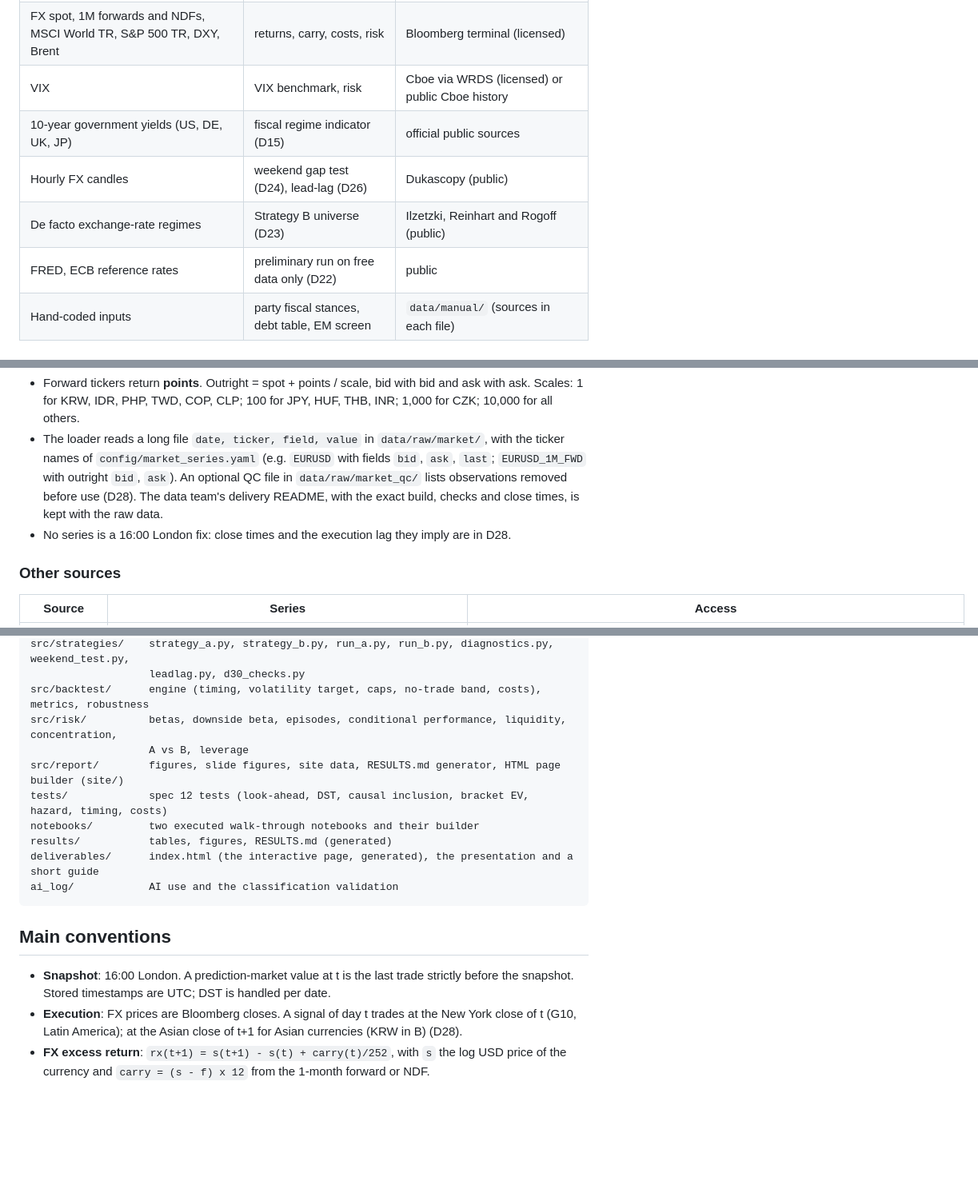
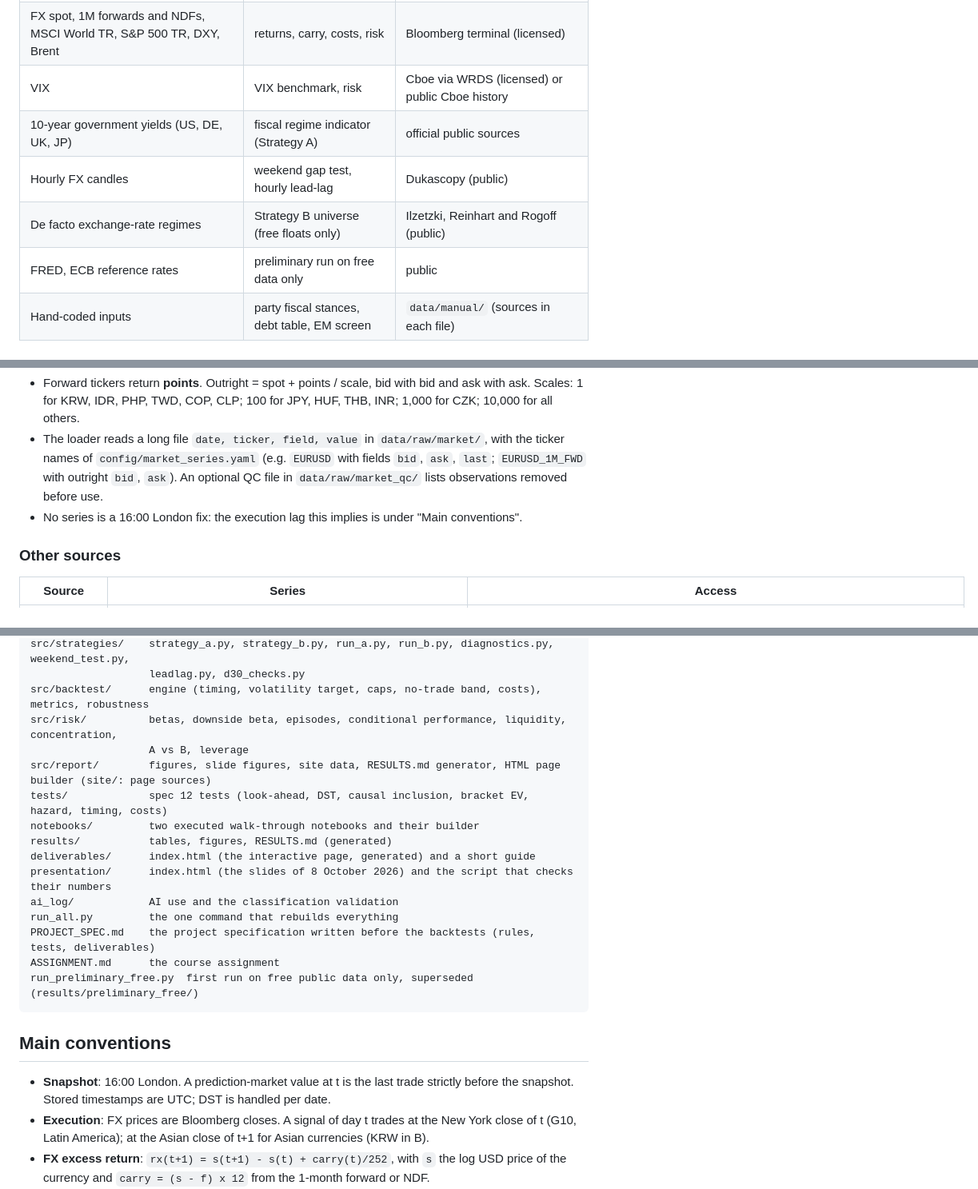
Before and after one commit to Romain-Alm/230gb-pm-fx, a Markdown page: README.md, 3 parts joined by grey strips. Shown at 80% size. GitHub-like rendering; blank space fills up the shorter version.

Commit message:
README: repository layout with presentation/ and root files, plain text instead of decision codes
Co-Authored-By: Claude Opus 5.5 <noreply@anthropic.com>

````diff
--- a/README.md
+++ b/README.md
@@ -110,10 +110,10 @@ The classification check against 200 hand-labelled markets
 | Prediction markets (trades, market metadata), 2024-01-01 to 2026-09-24 | all signals | Probalytics archive and live export (licensed, see below) |
 | FX spot, 1M forwards and NDFs, MSCI World TR, S&P 500 TR, DXY, Brent | returns, carry, costs, risk | Bloomberg terminal (licensed) |
 | VIX | VIX benchmark, risk | Cboe via WRDS (licensed) or public Cboe history |
-| 10-year government yields (US, DE, UK, JP) | fiscal regime indicator (D15) | official public sources |
-| Hourly FX candles | weekend gap test (D24), lead-lag (D26) | Dukascopy (public) |
-| De facto exchange-rate regimes | Strategy B universe (D23) | Ilzetzki, Reinhart and Rogoff (public) |
-| FRED, ECB reference rates | preliminary run on free data only (D22) | public |
+| 10-year government yields (US, DE, UK, JP) | fiscal regime indicator (Strategy A) | official public sources |
+| Hourly FX candles | weekend gap test, hourly lead-lag | Dukascopy (public) |
+| De facto exchange-rate regimes | Strategy B universe (free floats only) | Ilzetzki, Reinhart and Rogoff (public) |
+| FRED, ECB reference rates | preliminary run on free data only | public |
 | Hand-coded inputs | party fiscal stances, debt table, EM screen | `data/manual/` (sources in each file) |
 
 ### Prediction markets (Probalytics)
@@ -153,9 +153,8 @@ BDH with default options (daily, no fill), fields `PX_BID`, `PX_ASK`, `PX_LAST`,
 - The loader reads a long file `date, ticker, field, value` in `data/raw/market/`, with the
   ticker names of `config/market_series.yaml` (e.g. `EURUSD` with fields `bid`, `ask`, `last`;
   `EURUSD_1M_FWD` with outright `bid`, `ask`). An optional QC file in `data/raw/market_qc/` lists
-  observations removed before use (D28). The data team's delivery README, with the exact build,
-  checks and close times, is kept with the raw data.
-- No series is a 16:00 London fix: close times and the execution lag they imply are in D28.
+  observations removed before use.
+- No series is a 16:00 London fix: the execution lag this implies is under "Main conventions".
 
 ### Other sources
 
@@ -193,12 +192,17 @@ src/strategies/    strategy_a.py, strategy_b.py, run_a.py, run_b.py, diagnostics
 src/backtest/      engine (timing, volatility target, caps, no-trade band, costs), metrics, robustness
 src/risk/          betas, downside beta, episodes, conditional performance, liquidity, concentration,
                    A vs B, leverage
-src/report/        figures, slide figures, site data, RESULTS.md generator, HTML page builder (site/)
+src/report/        figures, slide figures, site data, RESULTS.md generator, HTML page builder (site/: page sources)
 tests/             spec 12 tests (look-ahead, DST, causal inclusion, bracket EV, hazard, timing, costs)
 notebooks/         two executed walk-through notebooks and their builder
 results/           tables, figures, RESULTS.md (generated)
-deliverables/      index.html (the interactive page, generated), the presentation and a short guide
+deliverables/      index.html (the interactive page, generated) and a short guide
+presentation/      index.html (the slides of 8 October 2026) and the script that checks their numbers
 ai_log/            AI use and the classification validation
+run_all.py         the one command that rebuilds everything
+PROJECT_SPEC.md    the project specification written before the backtests (rules, tests, deliverables)
+ASSIGNMENT.md      the course assignment
+run_preliminary_free.py  first run on free public data only, superseded (results/preliminary_free/)
 ```
 
 ## Main conventions
@@ -206,7 +210,7 @@ ai_log/            AI use and the classification validation
 - **Snapshot**: 16:00 London. A prediction-market value at t is the last trade strictly before
   the snapshot. Stored timestamps are UTC; DST is handled per date.
 - **Execution**: FX prices are Bloomberg closes. A signal of day t trades at the New York close
-  of t (G10, Latin America); at the Asian close of t+1 for Asian currencies (KRW in B) (D28).
+  of t (G10, Latin America); at the Asian close of t+1 for Asian currencies (KRW in B).
 - **FX excess return**: `rx(t+1) = s(t+1) - s(t) + carry(t)/252`, with `s` the log USD price of
   the currency and `carry = (s - f) x 12` from the 1-month forward or NDF.
 - **Signals are causal**: volatilities, z-scores and filters use data up to t-1, or up to t where
````
Also changed, not shown: other parts of README.md (+1 -1 lines).
